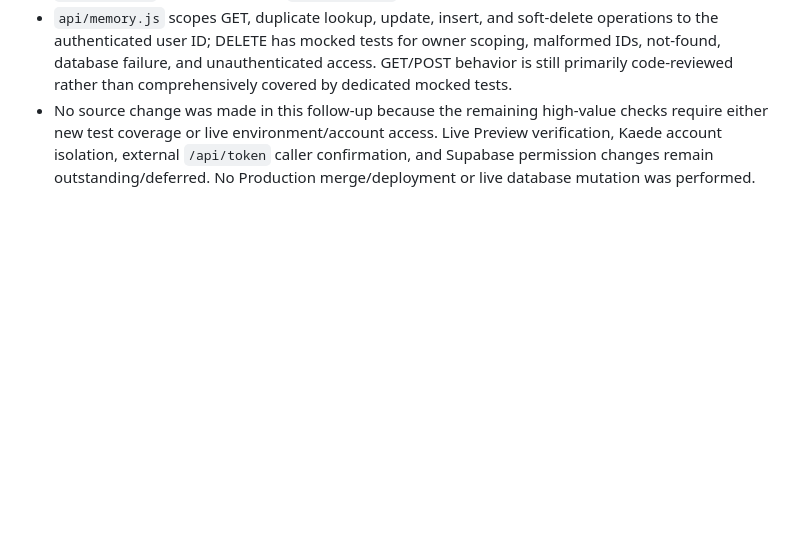
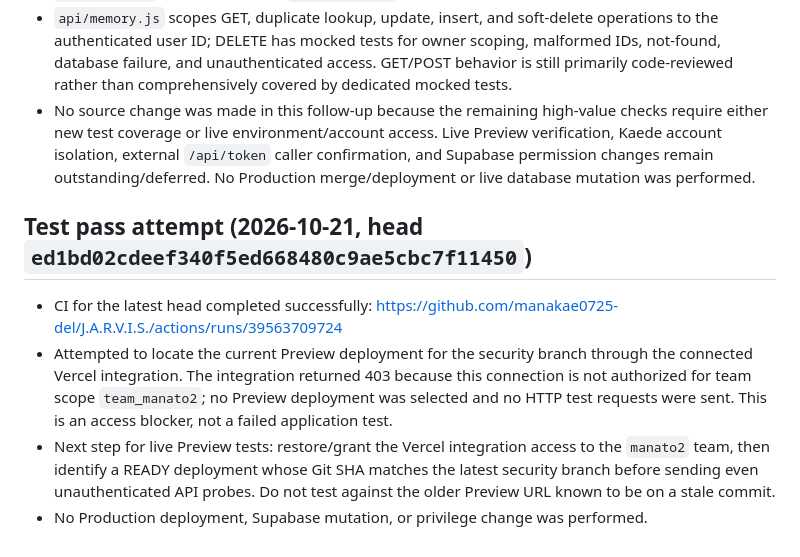
Before and after one commit to manakae0725-del/J.A.R.V.I.S., a Markdown page: SECURITY_PREDEPLOY_CHECKLIST.md, the part around the change. GitHub-like rendering; blank space fills up the shorter version.

Commit message:
docs: record preview test access blocker

```diff
--- a/SECURITY_PREDEPLOY_CHECKLIST.md
+++ b/SECURITY_PREDEPLOY_CHECKLIST.md
@@ -94,3 +94,10 @@ These checks do not validate live Vercel Preview, live Supabase grants/RLS, real
 - Remaining browser console messages observed are generic UI/audio status messages; no transcript text is included in the speech-recognition success log. `api/gemini.js` has no remaining `console.log(` calls. Operational `console.error` calls remain in API handlers.
 - `api/memory.js` scopes GET, duplicate lookup, update, insert, and soft-delete operations to the authenticated user ID; DELETE has mocked tests for owner scoping, malformed IDs, not-found, database failure, and unauthenticated access. GET/POST behavior is still primarily code-reviewed rather than comprehensively covered by dedicated mocked tests.
 - No source change was made in this follow-up because the remaining high-value checks require either new test coverage or live environment/account access. Live Preview verification, Kaede account isolation, external `/api/token` caller confirmation, and Supabase permission changes remain outstanding/deferred. No Production merge/deployment or live database mutation was performed.
+
+## Test pass attempt (2026-10-21, head `ed1bd02cdeef340f5ed668480c9ae5cbc7f11450`)
+
+- CI for the latest head completed successfully: https://github.com/manakae0725-del/J.A.R.V.I.S./actions/runs/39563709724
+- Attempted to locate the current Preview deployment for the security branch through the connected Vercel integration. The integration returned 403 because this connection is not authorized for team scope `team_manato2`; no Preview deployment was selected and no HTTP test requests were sent. This is an access blocker, not a failed application test.
+- Next step for live Preview tests: restore/grant the Vercel integration access to the `manato2` team, then identify a READY deployment whose Git SHA matches the latest security branch before sending even unauthenticated API probes. Do not test against the older Preview URL known to be on a stale commit.
+- No Production deployment, Supabase mutation, or privilege change was performed.
```
